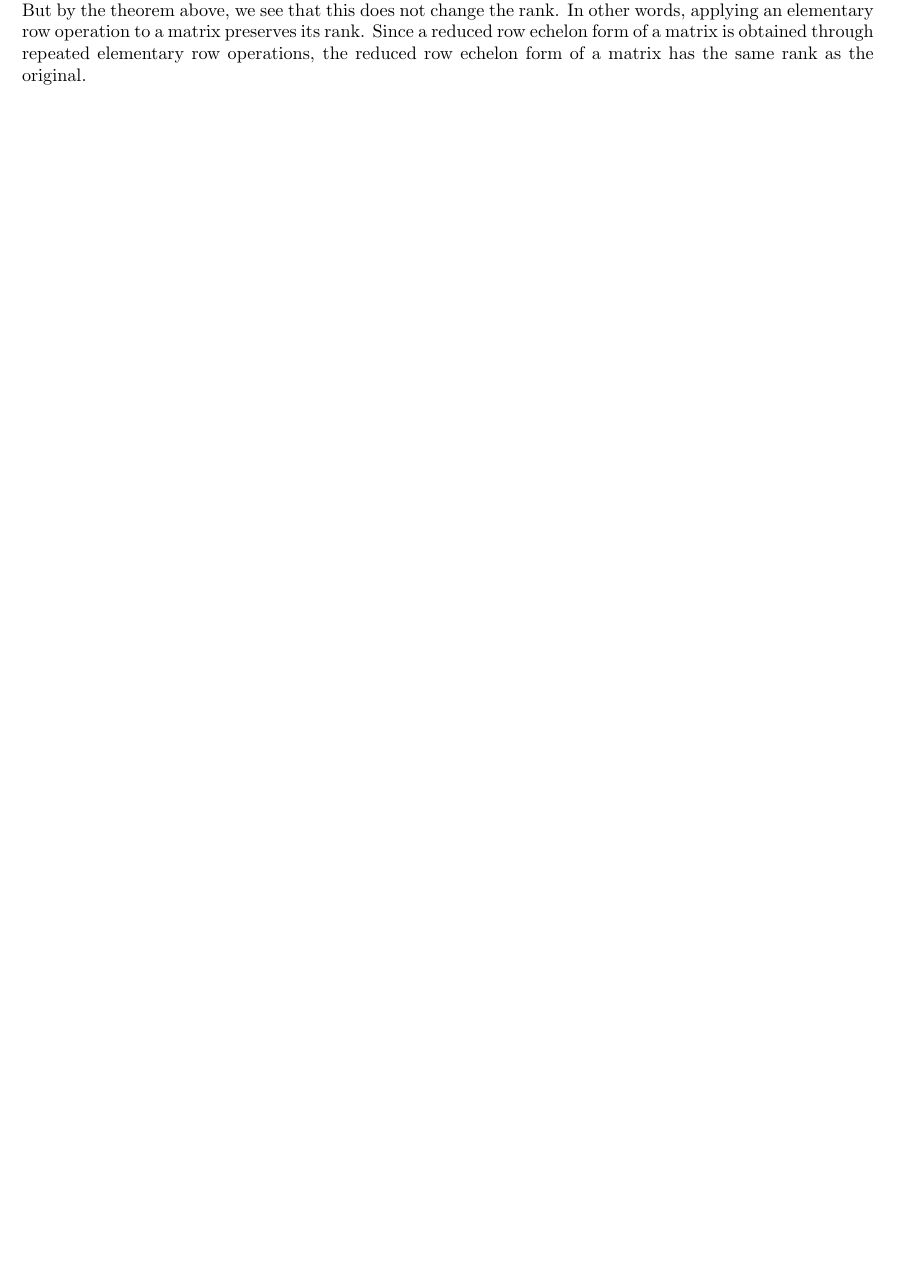
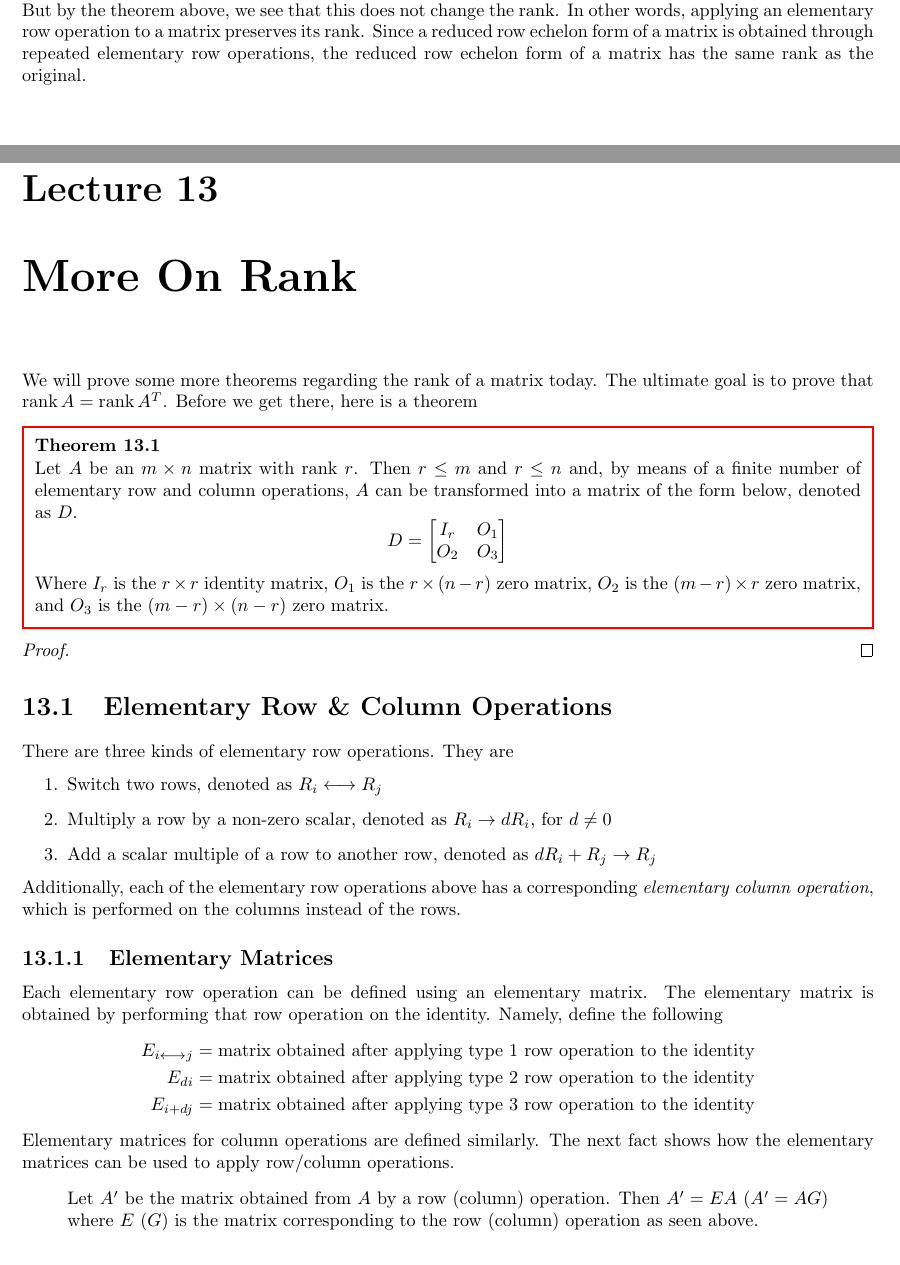
Before and after one commit to eck81/Spring2023-640.350.H, a LaTeX thesis (Notes/main.tex, which reads Notes/lect13.tex): part of page 37 of 37 before the commit and two parts of pages 37 and 38 of 40 after it, the two joined at a grey line, cut so that both start at the same text, the shorter picture padded with empty space. The pictures show the PDF file Notes/main.pdf that the author committed with the source.

Commit message:
Add Notes for lecture 13. 3/9/23

```diff
--- /dev/null
+++ b/Notes/lect13.tex
@@ -0,0 +1,73 @@
+\documentclass[main.tex]{subfiles}
+
+\begin{document}
+    \chapter{More On Rank}
+
+    We will prove some more theorems regarding the rank of a matrix today. The ultimate goal is to prove that $\rank A = \rank A^T$. Before we get there, here is a theorem
+    \begin{thrm}{}{}
+        Let $A$ be an $m\times n$ matrix with rank $r$. Then $r \leq m$ and $r \leq n$ and, by means of a finite number of elementary row and column operations, $A$ can be transformed into a matrix of the form below, denoted as $D$.
+        \begin{equation*}
+            D = \begin{bmatrix}
+                I_r & O_1 \\
+                O_2 & O_3
+            \end{bmatrix}
+        \end{equation*}
+        Where $I_r$ is the $r\times r$ identity matrix, $O_1$ is the $r\times (n-r)$ zero matrix, $O_2$ is the $(m-r)\times r$ zero matrix, and $O_3$ is the $(m-r)\times (n-r)$ zero matrix.
+    \end{thrm}
+    \begin{proof}
+
+    \end{proof}
+
+    \section{Elementary Row \& Column Operations}
+    There are three kinds of elementary row operations. They are
+    \begin{enumerate}
+        \item Switch two rows, denoted as $R_i \longleftrightarrow R_j$
+        \item Multiply a row by a non-zero scalar, denoted as $R_i \to dR_i$, for $d\neq 0$
+        \item Add a scalar multiple of a row to another row, denoted as $dR_i + R_j \to R_j$
+    \end{enumerate}
+    Additionally, each of the elementary row operations above has a corresponding \emph{elementary column operation}, which is performed on the columns instead of the rows. \par
+
+    \subsection{Elementary Matrices}
+    Each elementary row operation can be defined using an elementary matrix. The elementary matrix is obtained by performing that row operation on the identity. Namely, define the following
+    \begin{align*}
+        E_{i\longleftrightarrow j} &= \text{matrix obtained after applying type 1 row operation to the identity} \\
+        E_{di} &= \text{matrix obtained after applying type 2 row operation to the identity} \\
+        E_{i+dj} &= \text{matrix obtained after applying type 3 row operation to the identity}
+    \end{align*}
+    Elementary matrices for column operations are defined similarly. The next fact shows how the elementary matrices can be used to apply row/column operations.
+
+    \begin{quote}
+        Let $A'$ be the matrix obtained from $A$ by a row (column) operation. Then $A' = EA$ ($A' = AG$) where $E$ ($G$) is the matrix corresponding to the row (column) operation as seen above.
+    \end{quote}
+    Essentially the fact says that multiplying an elementary matrix to a matrix on the correct side has the same effect as applying that elementary row/column operation to that matrix. Using this fact, we can prove this corollary
+    \begin{cor}{}{}
+        Let $A$ be an $m\times n$ matrix such that $\rank A = r$. Then there exist invertible matrices $B$ and $C$ of sizes $m\times m$ and $n\times n$ respectively such that $D = BAC$ (where $D$ is the matrix defined in theorem 13.1)
+    \end{cor}
+    \begin{proof}
+        Theorem 13.1 says that there is a finite set of elementary row/column operations to transform any matrix into that form. Combining this with the last fact, let $E_1, E_2, ..., E_k$ be the elementary matrices for the row operations required and let $G_1, G_2, ..., G_\ell$ be the elementary matrices for the column operations. Define
+        \begin{align*}
+            E &= E_k\cdots E_3E_2E_1 \\
+            G &= G_1G_2\cdots G_\ell
+        \end{align*}
+        Then these matrices are the ones that will satisfy the theorem. These matrices are invertible since the product of invertible matrices is also invertible.
+    \end{proof}
+
+    The next corollary will give us an important result. Before, we will define some important terms related to the columns and rows of a matrix.
+    \begin{defn}{Row \& Column Rank}{}
+        Let $A$ be an $m\times n$ matrix. Then we have
+        \begin{enumerate}
+            \item The \textbf{row rank} of $A$ is the maximum number of linearly independent rows in $A$
+            \item The \textbf{column rank} of $A$ is the maximum number of linearly independent columns in $A$.
+        \end{enumerate}
+    \end{defn}
+    With the terms defined, we can present the corollary.
+    \begin{cor}{}{}
+        Let $A$ be $m\times n$ matrix. Then we have
+        \begin{enumerate}
+            \item $\rank A = \rank A^T$
+            \item $\rank A = $ row rank of $A$
+            \item $\rank A = $ column rank of $A$
+        \end{enumerate}
+    \end{cor}
+    \begin{proof}
+        \begin{enumerate}
@@ -0,0 +77,31 @@
+        \end{enumerate}
+    \end{proof}
+    The next theorem gives us some extra ways to determine whether a matrix is invertible.
+    \begin{cor}{}{}
+        A matrix $A$ is inveritble if and only if $A$ is a product of elementary matrices.
+    \end{cor}
+    \begin{proof}
+        Since $A$ is inveritble, it follows that $\rank A = n$ (from rank-nullity theorem). So $D = I_n$. Then $I_n = D = BAC$ and so we have
+        \begin{align*}
+            A &= B^{-1}C^{-1} \\
+            &= E_1^{-1}E_2^{-1}\cdots E_k^{-1} G_\ell^{-1}\cdots G_1^{-1}
+        \end{align*}
+        And the inverse of an elementary matrix is also elementary. Thus, we have $A$ is a product of elementary matrices as desired. \par
+
+        The other direction is easy since all elementary matrices are invertible, so their product is also invertible.
+    \end{proof}
+
+    The next theorem relates the rank of a matrix to the rank of a product of two matrices, which can be viewed as a composition of linear transformations.
+    \begin{thrm}{}{}
+        Let $A$ and $B$ be matrices such that the product $AB$ is defined. Then, we have
+        \begin{enumerate}
+            \item $\rank AB \leq \rank A$
+            \item $\rank AB \leq \rank B$
+        \end{enumerate}
+    \end{thrm}
+    \begin{proof}
+        Observe that by the definition of rank of a matrix, we have
+        \begin{align*}
+            \rank AB &= \rank (L_{AB}) \\
+            &= \Dim (\Range L_{AB})
+        \end{align*}
```
Also changed, not shown: Notes/main.tex (+2 -0 lines), Notes/lect13.pdf (added), Notes/main.pdf, Notes/lect13.tex (14 more changed lines).
